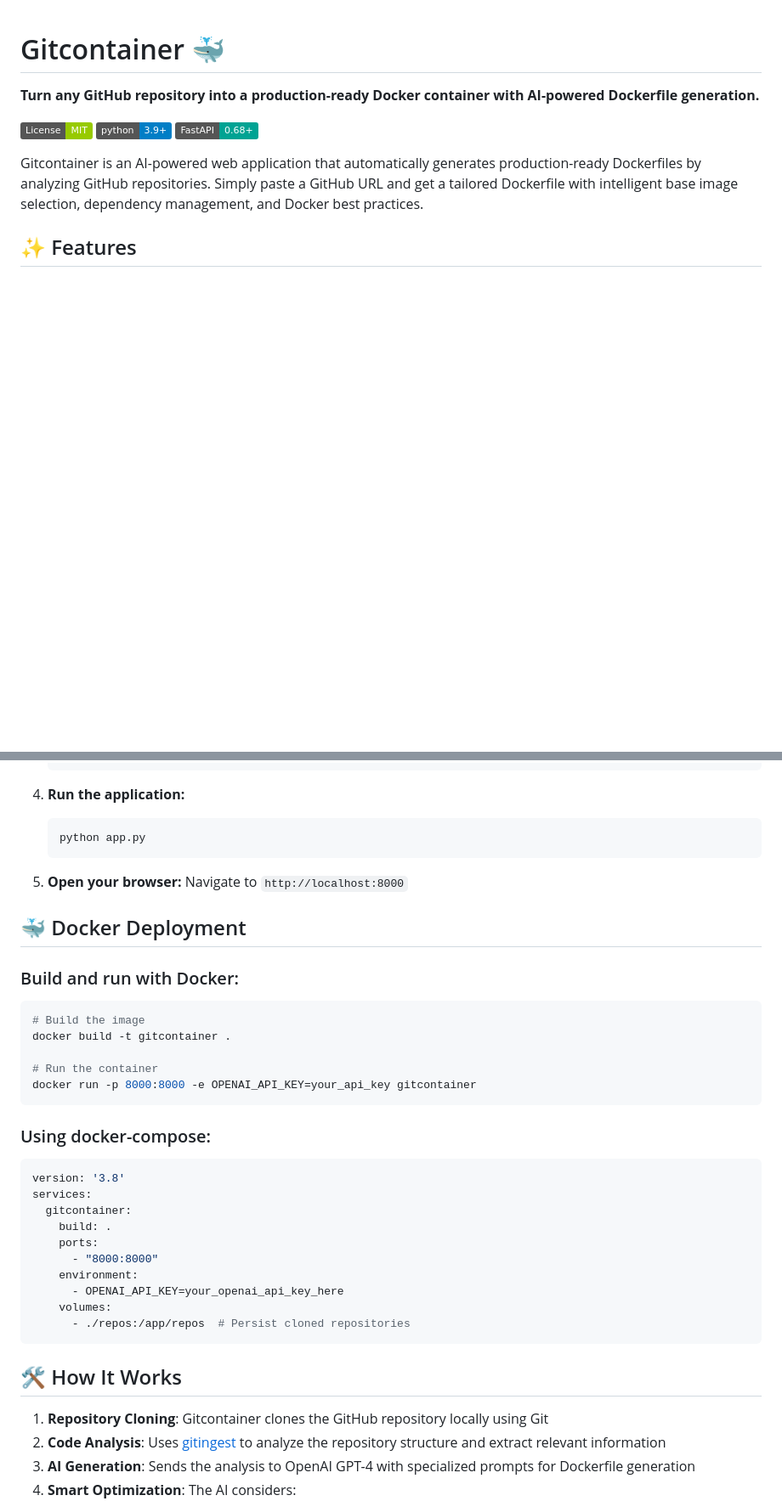
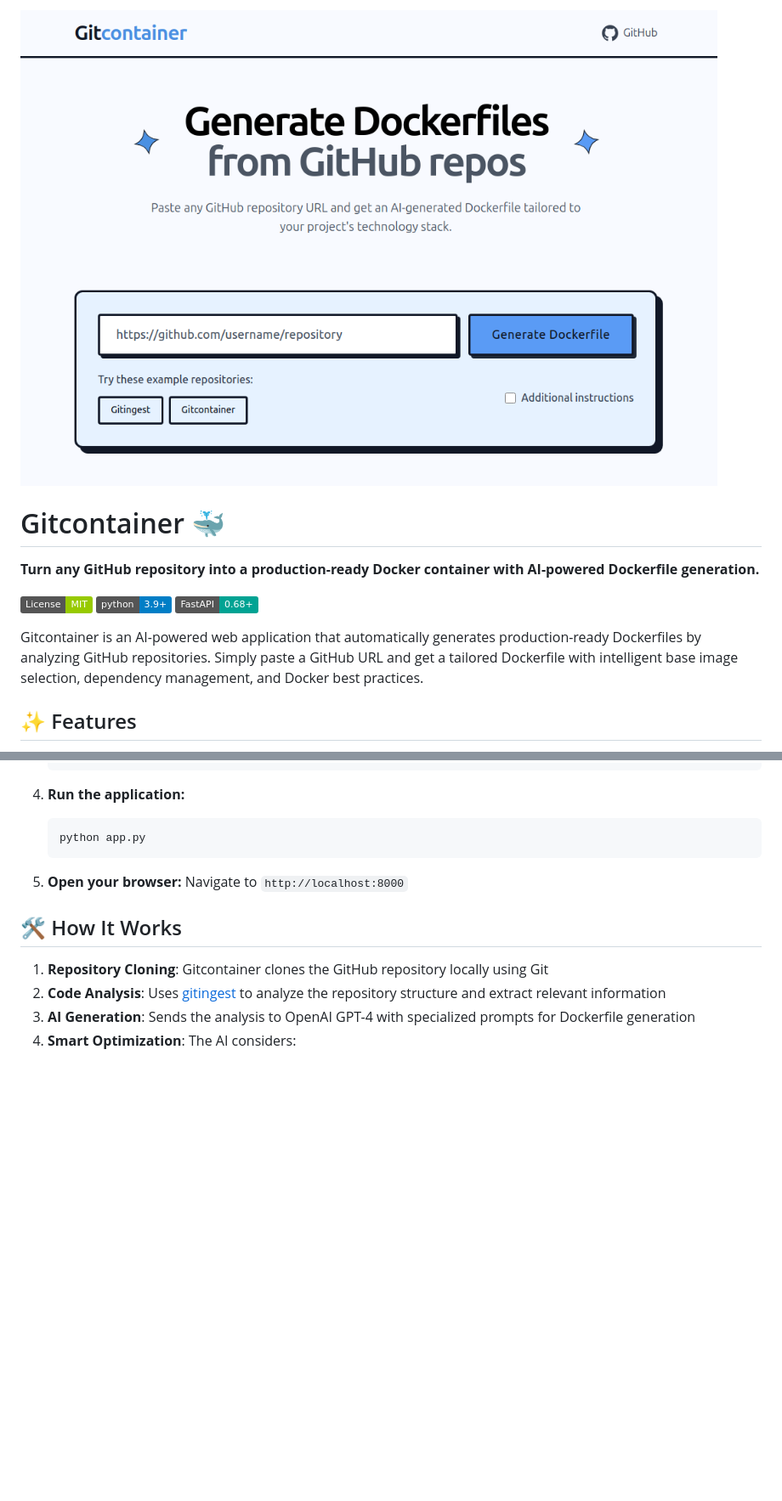
Before and after one commit to yangzhiyuan199194/gitcontainer, a Markdown page: README.md, 2 parts joined by grey strips. Shown: that part at 85% size. Drawn GitHub-style; pictures changed too: docs/image.png (added); badges without logos; blank space fills up the shorter version.

````diff
--- a/README.md
+++ b/README.md
@@ -1,3 +1,5 @@
+![Gitcontainer](docs/image.png)
+
 # Gitcontainer 🐳
 
 **Turn any GitHub repository into a production-ready Docker container with AI-powered Dockerfile generation.**
@@ -54,33 +56,6 @@ Gitcontainer is an AI-powered web application that automatically generates produ
 5. **Open your browser:**
    Navigate to `http://localhost:8000`
 
-## 🐳 Docker Deployment
-
-### Build and run with Docker:
-
-```bash
-# Build the image
-docker build -t gitcontainer .
-
-# Run the container
-docker run -p 8000:8000 -e OPENAI_API_KEY=your_api_key gitcontainer
-```
-
-### Using docker-compose:
-
-```yaml
-version: '3.8'
-services:
-  gitcontainer:
-    build: .
-    ports:
-      - "8000:8000"
-    environment:
-      - OPENAI_API_KEY=your_openai_api_key_here
-    volumes:
-      - ./repos:/app/repos  # Persist cloned repositories
-```
-
 ## 🛠️ How It Works
 
 1. **Repository Cloning**: Gitcontainer clones the GitHub repository locally using Git
````
Also changed, not shown: other parts of README.md (+1 -91 lines).
